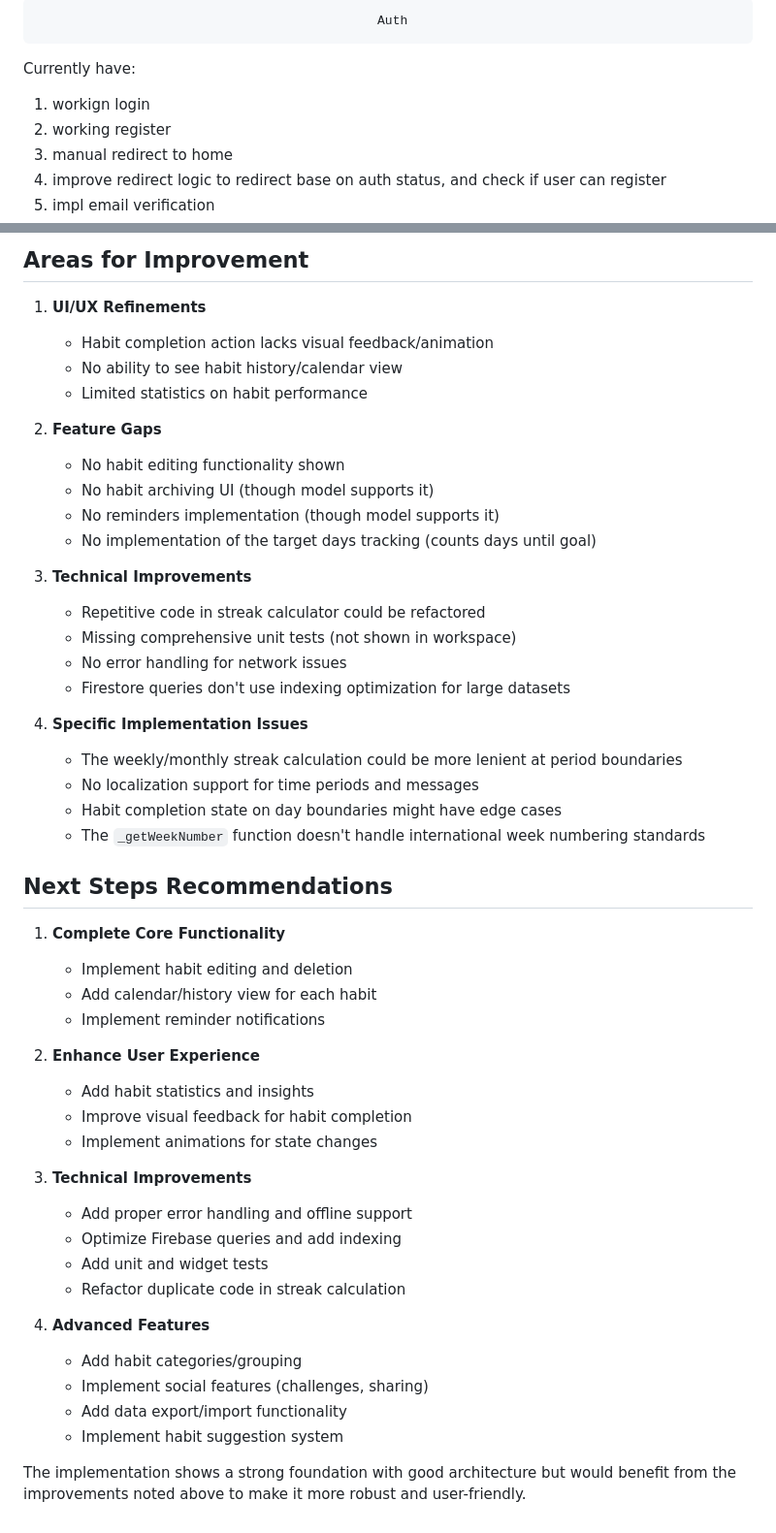
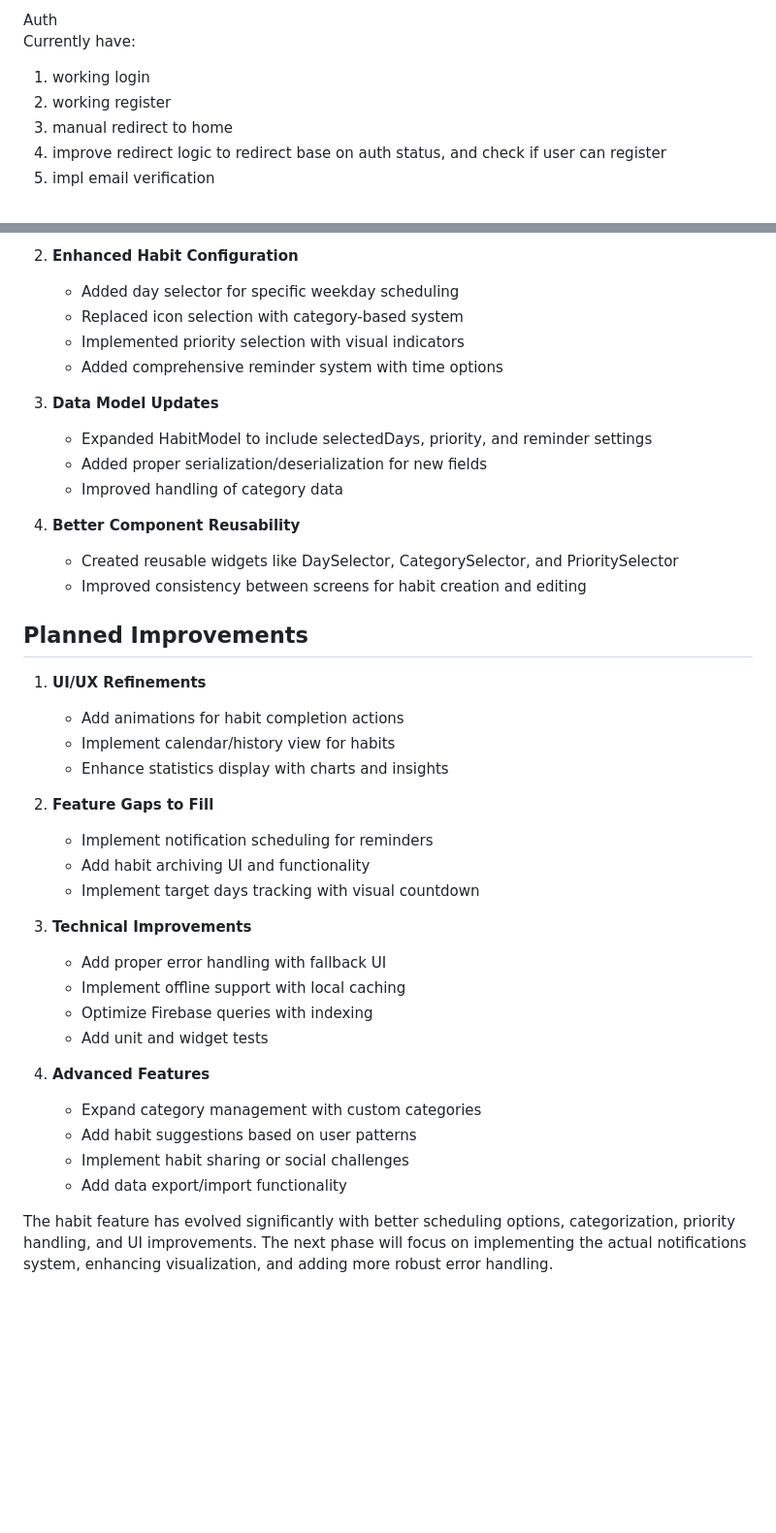
Before and after one commit to dbl8005/lyfer, a Markdown page: journal.md, 2 parts joined by grey strips. Shown at 97% size. GitHub-like rendering; blank space fills up the shorter version.

Commit message:
Refactor journal documentation to enhance clarity on habit features, including improved scheduling, categorization, and priority handling.

```diff
--- a/journal.md
+++ b/journal.md
@@ -1,6 +1,6 @@
-                                                 Auth
+Auth
 Currently have:
-1. workign login
+1. working login
 2. working register
 3. manual redirect to home
 4. improve redirect logic to redirect base on auth status, and check if user can register
@@ -72,51 +83,41 @@ The habits feature provides a comprehensive habit tracking system in your Flutte
 
-## Areas for Improvement
+2. **Enhanced Habit Configuration**
+   - Added day selector for specific weekday scheduling
+   - Replaced icon selection with category-based system
+   - Implemented priority selection with visual indicators
+   - Added comprehensive reminder system with time options
+
+3. **Data Model Updates**
+   - Expanded HabitModel to include selectedDays, priority, and reminder settings
+   - Added proper serialization/deserialization for new fields
+   - Improved handling of category data
+
+4. **Better Component Reusability**
+   - Created reusable widgets like DaySelector, CategorySelector, and PrioritySelector
+   - Improved consistency between screens for habit creation and editing
+
+## Planned Improvements
 
 1. **UI/UX Refinements**
-   - Habit completion action lacks visual feedback/animation
-   - No ability to see habit history/calendar view
-   - Limited statistics on habit performance
+   - Add animations for habit completion actions
+   - Implement calendar/history view for habits
+   - Enhance statistics display with charts and insights
 
-2. **Feature Gaps**
-   - No habit editing functionality shown
-   - No habit archiving UI (though model supports it)
-   - No reminders implementation (though model supports it)
-   - No implementation of the target days tracking (counts days until goal)
+2. **Feature Gaps to Fill**
+   - Implement notification scheduling for reminders
+   - Add habit archiving UI and functionality
+   - Implement target days tracking with visual countdown
 
 3. **Technical Improvements**
-   - Repetitive code in streak calculator could be refactored
-   - Missing comprehensive unit tests (not shown in workspace)
-   - No error handling for network issues
-   - Firestore queries don't use indexing optimization for large datasets
-
-4. **Specific Implementation Issues**
-   - The weekly/monthly streak calculation could be more lenient at period boundaries
-   - No localization support for time periods and messages
-   - Habit completion state on day boundaries might have edge cases
-   - The `_getWeekNumber` function doesn't handle international week numbering standards
-
-## Next Steps Recommendations
-
-1. **Complete Core Functionality**
-   - Implement habit editing and deletion
-   - Add calendar/history view for each habit
-   - Implement reminder notifications
-
-2. **Enhance User Experience**
-   - Add habit statistics and insights
-   - Improve visual feedback for habit completion
-   - Implement animations for state changes
-
-3. **Technical Improvements**
-   - Add proper error handling and offline support
-   - Optimize Firebase queries and add indexing
+   - Add proper error handling with fallback UI
+   - Implement offline support with local caching
+   - Optimize Firebase queries with indexing
    - Add unit and widget tests
-   - Refactor duplicate code in streak calculation
 
 4. **Advanced Features**
-   - Add habit categories/grouping
-   - Implement social features (challenges, sharing)
+   - Expand category management with custom categories
+   - Add habit suggestions based on user patterns
+   - Implement habit sharing or social challenges
    - Add data export/import functionality
-   - Implement habit suggestion system
 
-The implementation shows a strong foundation with good architecture but would benefit from the improvements noted above to make it more robust and user-friendly.
+The habit feature has evolved significantly with better scheduling options, categorization, priority handling, and UI improvements. The next phase will focus on implementing the actual notifications system, enhancing visualization, and adding more robust error handling.
```
Also changed, not shown: other parts of journal.md (+32 -21 lines).
